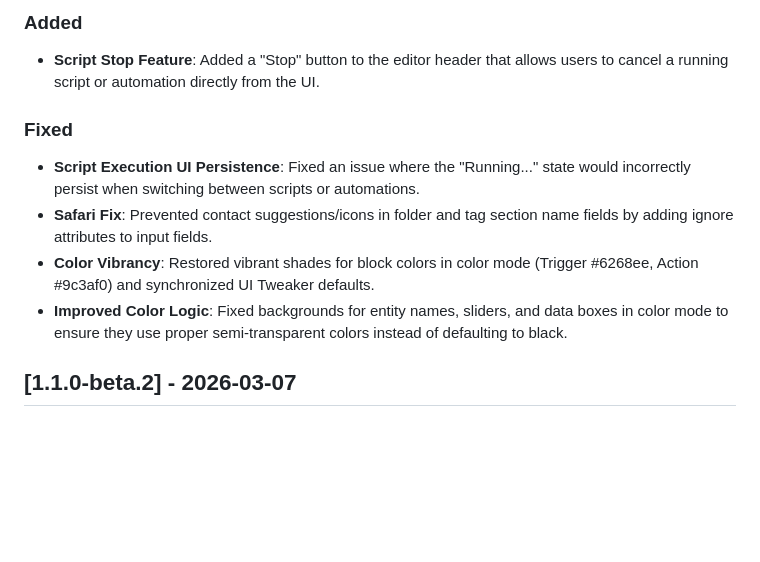
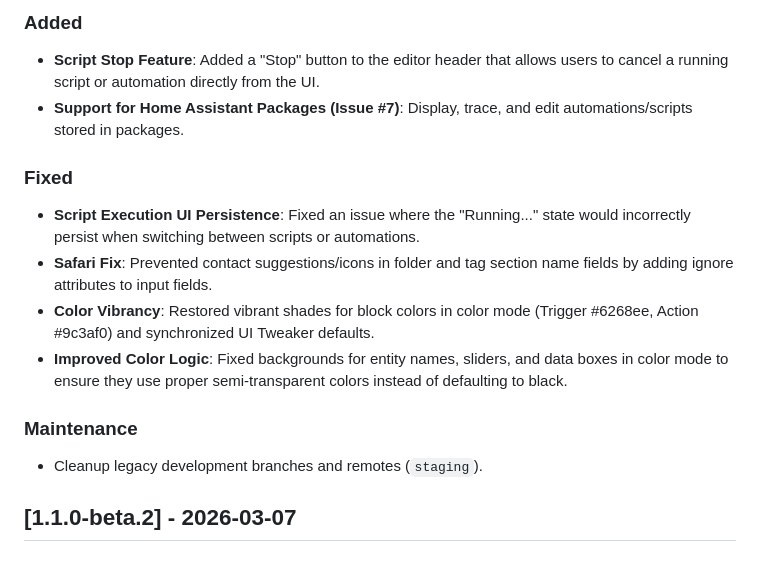
Before and after one commit to saihgupr/HomeAssistantEditor, a Markdown page: homeassistant-editor/CHANGELOG.md, the part around the change. Drawn GitHub-style; blank space fills up the shorter version.

Commit message:
Changelog update

```diff
--- a/homeassistant-editor/CHANGELOG.md
+++ b/homeassistant-editor/CHANGELOG.md
@@ -4,12 +4,16 @@
 
 ### Added
 - **Script Stop Feature**: Added a "Stop" button to the editor header that allows users to cancel a running script or automation directly from the UI.
+- **Support for Home Assistant Packages (Issue #7)**: Display, trace, and edit automations/scripts stored in packages.
 
 ### Fixed
 - **Script Execution UI Persistence**: Fixed an issue where the "Running..." state would incorrectly persist when switching between scripts or automations.
 - **Safari Fix**: Prevented contact suggestions/icons in folder and tag section name fields by adding ignore attributes to input fields.
 - **Color Vibrancy**: Restored vibrant shades for block colors in color mode (Trigger #6268ee, Action #9c3af0) and synchronized UI Tweaker defaults.
 - **Improved Color Logic**: Fixed backgrounds for entity names, sliders, and data boxes in color mode to ensure they use proper semi-transparent colors instead of defaulting to black.
+
+### Maintenance
+- Cleanup legacy development branches and remotes (`staging`).
 
 
  ## [1.1.0-beta.2] - 2026-03-07
```
